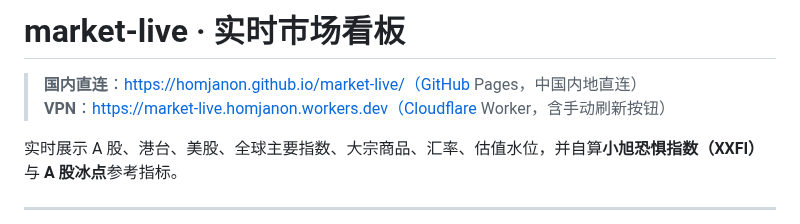
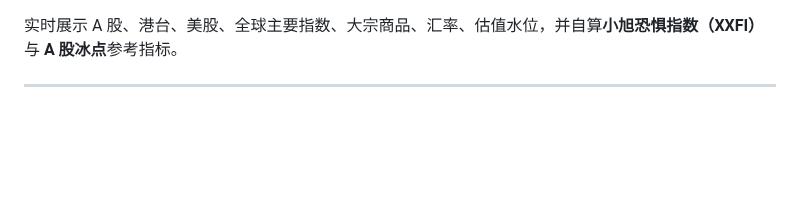
Before and after one commit to homjanon/market-live, a Markdown page: README.md, the part around the change. Rendered like a GitHub page; blank space fills up the shorter version.

Commit message:
Update README to simplify content
Removed unnecessary header and links from README.

```diff
--- a/README.md
+++ b/README.md
@@ -1,7 +1,4 @@
-# market-live · 实时市场看板
 
-> **国内直连**：https://homjanon.github.io/market-live/（GitHub Pages，中国内地直连）
-> **VPN**：https://market-live.homjanon.workers.dev（Cloudflare Worker，含手动刷新按钮）
 
 实时展示 A 股、港台、美股、全球主要指数、大宗商品、汇率、估值水位，并自算**小旭恐惧指数（XXFI）** 与 **A 股冰点**参考指标。
 
```
